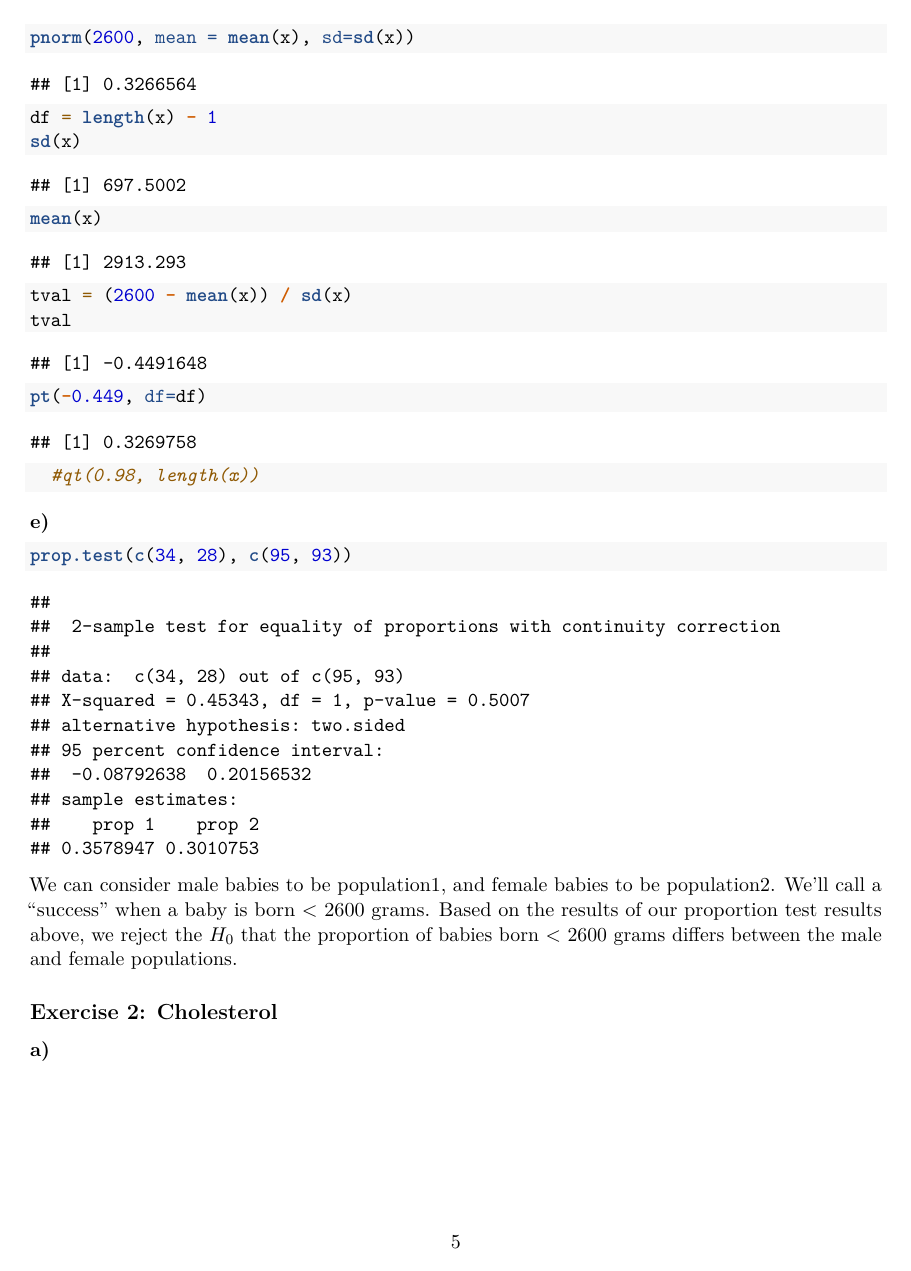
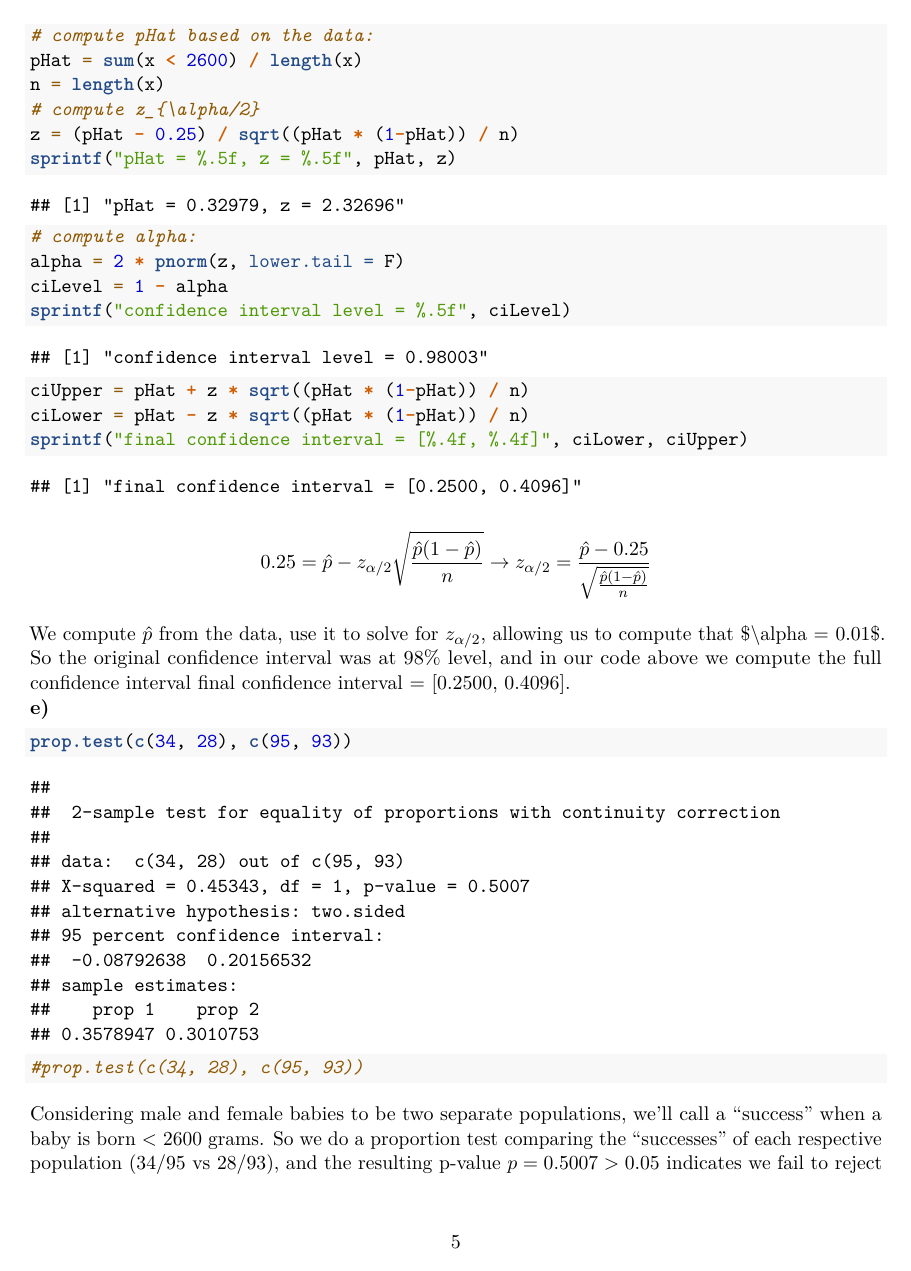
Before and after one commit to dangbert/EDDA, an R Markdown document (assignment1/hw1.Rmd): page 5 of 8. Rendered offline with R 4.5, knitr and Pandoc, then LaTeX, with nearby package versions; code that draws random numbers runs with fixed seeds of ours.

Commit message:
end of work group session (finish exercise 1)

````diff
--- a/assignment1/hw1.Rmd
+++ b/assignment1/hw1.Rmd
@@ -133,26 +133,41 @@ test is `r sprintf("%.4f", signPower)`.
 **d)**
 
 ```{r}
-pnorm(2600, mean = mean(x), sd=sd(x))
-df = length(x) - 1
-sd(x)
-mean(x)
+# compute pHat based on the data:
+pHat = sum(x < 2600) / length(x)
+n = length(x)
+# compute z_{\alpha/2}
+z = (pHat - 0.25) / sqrt((pHat * (1-pHat)) / n)
+sprintf("pHat = %.5f, z = %.5f", pHat, z)
+# compute alpha:
+alpha = 2 * pnorm(z, lower.tail = F)
+ciLevel = 1 - alpha
+sprintf("confidence interval level = %.5f", ciLevel)
 
-tval = (2600 - mean(x)) / sd(x)
-tval
-pt(-0.449, df=df)
-  #qt(0.98, length(x))
-
+ciUpper = pHat + z * sqrt((pHat * (1-pHat)) / n)
+ciLower = pHat - z * sqrt((pHat * (1-pHat)) / n)
+sprintf("final confidence interval = [%.4f, %.4f]", ciLower, ciUpper)
 ```
 
-**e)**
+$$
+0.25 = \hat{p} - z_{\alpha/2} \sqrt{\frac{\hat{p}(1-\hat{p})}{n}}
+\rightarrow z_{\alpha/2} = \frac{\hat{p} - 0.25}{\sqrt{\frac{\hat{p}(1-\hat{p})}{n}}}
+$$
+
+We compute $\hat{p}$ from the data, use it to solve for $z_{\alpha/2}$,
+allowing us to compute that \$\\alpha = 0.01\$. So the original
+confidence interval was at 98% level, and in our code above we compute
+the full confidence interval
+`r sprintf("final confidence interval = [%.4f, %.4f]", ciLower, ciUpper)`.**\
+e)**
 
 ```{r}
 prop.test(c(34, 28), c(95, 93))
+#prop.test(c(34, 28), c(95, 93))
 ```
 
-We can consider male babies to be population1, and female babies to be
-population2. We'll call a "success" when a baby is born \< 2600 grams.
-Based on the results of our proportion test results above, we reject the
-$H_0$ that the proportion of babies born \< 2600 grams differs between
-the male and female populations.
+Considering male and female babies to be two separate populations, we'll
+call a "success" when a baby is born \< 2600 grams. So we do a
+proportion test comparing the "successes" of each respective population
+($34/95$ vs $28/93$), and the resulting p-value $p=0.5007 > 0.05$
+indicates we fail to reject the $H_0$ that the proportion of babies born
````
Also changed, not shown: assignment1/hw1.Rmd (4 more changed lines).
